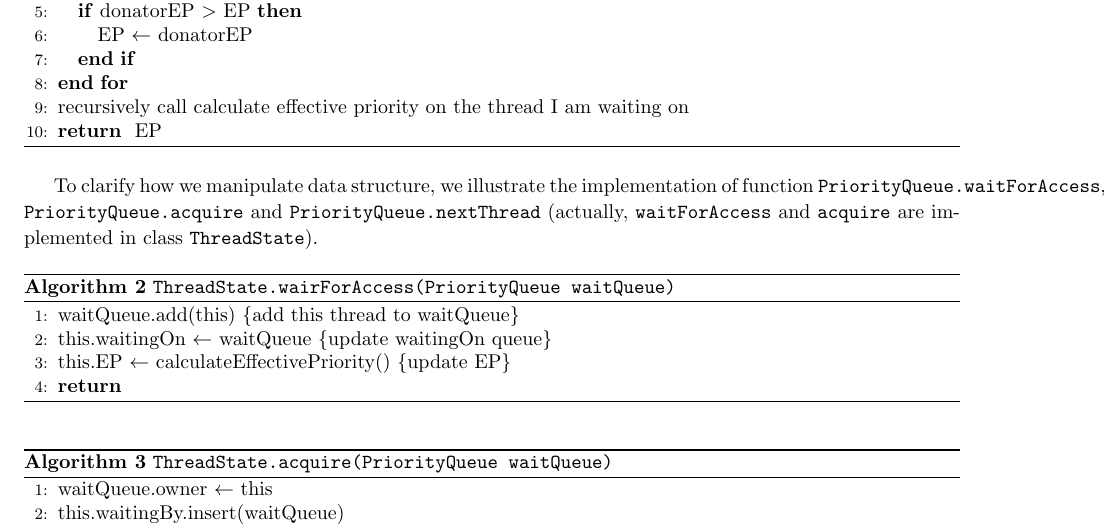
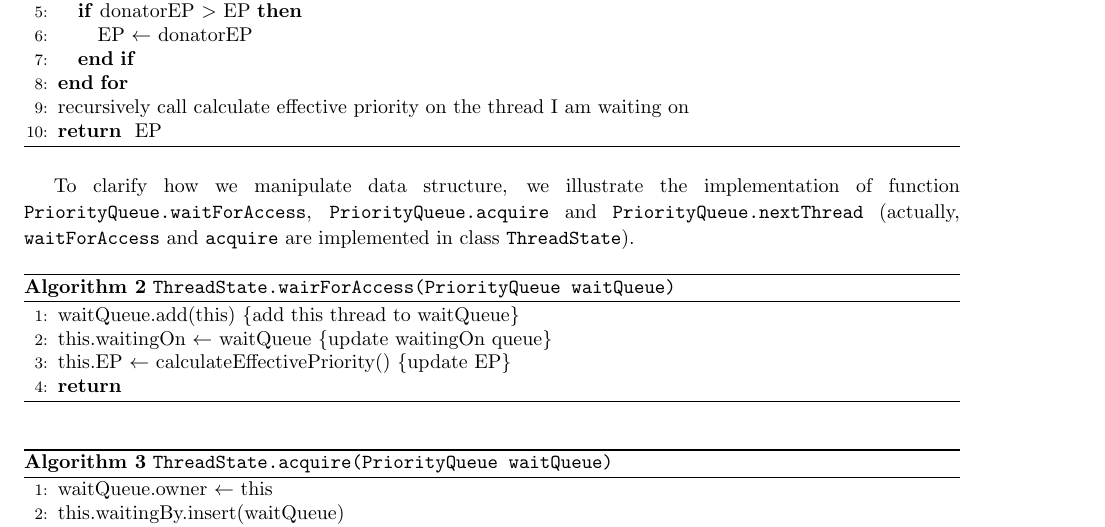
Before and after one commit to AlexeySakic/Nachos, a LaTeX document (design_document.tex): part of page 2 of 7, cut so that both start at the same text. Compiled offline with pdfLaTeX.

Commit message:
fix linebreak caused by \texttt{}

```diff
--- a/design_document.tex
+++ b/design_document.tex
@@ -152,7 +152,7 @@ The following algorithm describes the implementation of \texttt{getEffectivePrio
 \end{algorithmic}
 \end{algorithm}
 
-To clarify how we manipulate data structure, we illustrate the implementation of function \texttt{PriorityQueue.waitForAccess}, \texttt{PriorityQueue.acquire} and \texttt{PriorityQueue.nextThread} (actually, \texttt{waitForAccess} and \texttt{acquire} are implemented in class \texttt{ThreadState}).
+To clarify how we manipulate data structure, we illustrate the implementation of function \linebreak \texttt{PriorityQueue.waitForAccess}, \texttt{PriorityQueue.acquire} and \texttt{PriorityQueue.nextThread} (actually, \linebreak \texttt{waitForAccess} and \texttt{acquire} are implemented in class \texttt{ThreadState}).
 
 \begin{algorithm}
   \caption{\texttt{ThreadState.wairForAccess(PriorityQueue waitQueue)}}
```
